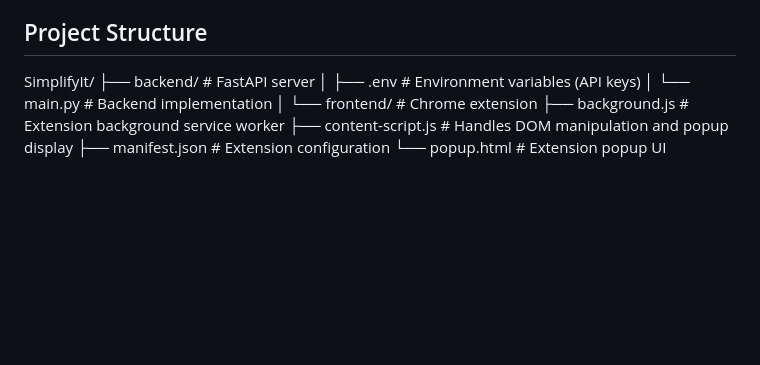
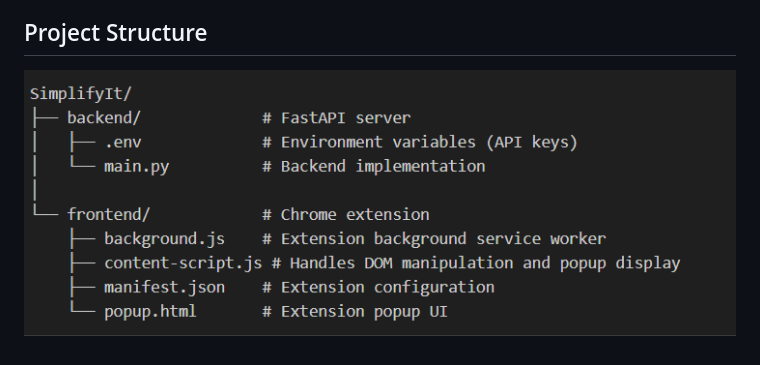
Before and after one commit to hureramujeeb60/SimplifyIt-BrowserExtension, a Markdown page: README.md, the part around the change. GitHub-like rendering; pictures changed too: image.png (added); blank space fills up the shorter version.

Commit message:
add image

```diff
--- a/README.md
+++ b/README.md
@@ -11,13 +11,4 @@ SimplifyIt is a Chrome extension that simplifies complex text on any webpage to
 - **Customizable simplification**: Defaults to a "basic" reading level suitable for a 10-year-old reader
 
 ## Project Structure
-SimplifyIt/
-├── backend/             # FastAPI server
-│   ├── .env             # Environment variables (API keys)
-│   └── main.py          # Backend implementation
-│
-└── frontend/            # Chrome extension
-    ├── background.js    # Extension background service worker
-    ├── content-script.js # Handles DOM manipulation and popup display
-    ├── manifest.json    # Extension configuration
-    └── popup.html       # Extension popup UI
+![alt text](image.png)
```
